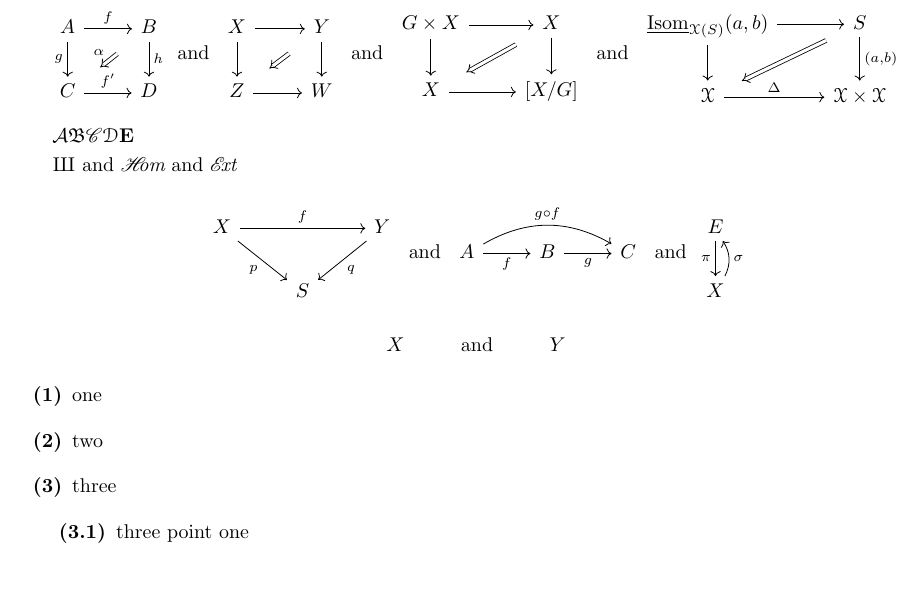
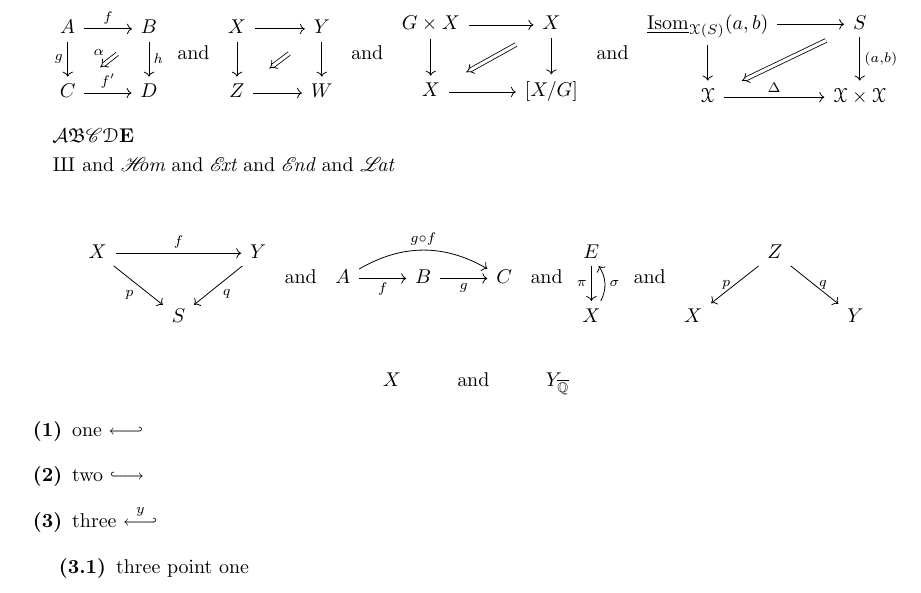
Before and after one commit to NivenT/latex_header, a LaTeX document (main.tex, which reads header.tex): part of the page, cut so that both start at the same text. Compiled offline with pdfLaTeX.

Commit message:
something

```diff
--- a/header.tex
+++ b/header.tex
@@ -1,5 +1,5 @@
 \usepackage[onehalfspacing]{setspace}
-\usepackage[margin=1.1in]{geometry} % margin used to be 0.6in
+\usepackage[margin=0.6in]{geometry}
 \usepackage{amsfonts}
 \usepackage{amsmath}
 \usepackage{graphicx}
@@ -103,7 +103,7 @@
 
 %% Abstract Algebra
 \newcommand{\gen}[1]{\left\langle #1 \right\rangle}
-\newcommand{\pres}[2]{\left\langle #1\mid #2 \right\rangle}
+\newcommand{\pres}[2]{\left\langle #1\left| #2 \right.\right\rangle}
 \newcommand{\op}[0]{^\text{op}}
 \newcommand{\freemod}[0]{R^{\oplus S}}
 \newcommand{\units}[1]{#1^{\times}}
@@ -153,6 +153,7 @@
 \DeclareMathOperator{\Out}{Out}
 \DeclareMathOperator{\sHom}{\mathscr{H\mkern-7mu}\textit{om}}
 \DeclareMathOperator{\sExt}{\mathscr{E\mkern-4mu}\textit{xt}}
+\DeclareMathOperator{\sEnd}{\mathscr{E\mkern-3mu}\textit{nd}}
 \DeclareMathOperator{\End}{End}
 \DeclareMathOperator{\Tor}{Tor}
 \DeclareMathOperator{\dertimes}{\overset L\otimes}
@@ -241,7 +242,7 @@
 \DeclareMathOperator{\vol}{vol}
 \DeclareMathOperator{\covol}{covol}
 \renewcommand{\split}{\textrm{split}}
-\DeclareMathOperator{\Qbar}{\overline\Q}
+\newcommand{\Qbar}{{\overline\Q}}
 \DeclareMathOperator{\lcm}{lcm}
 \DeclareMathOperator{\Sel}{Sel}
 \DeclareMathOperator{\Ell}{Ell}
@@ -253,6 +254,7 @@
 % End Sha stuff
 \DeclareMathOperator{\Art}{Art}
 \DeclareMathOperator{\Spl}{Spl}
+\DeclareMathOperator{\sLat}{\mathscr{L\mkern-4mu}\textit{at}} % script L Lat
 
 %% Modular Forms/Curves
 \newcommand{\sump}{\sideset{}'\sum} % sum prime
@@ -329,6 +331,7 @@
 \newcommand{\dx}[0]{\d x}
 \newcommand{\dbx}[0]{\d\bar x}
 \newcommand{\dy}[0]{\d y}
+\newcommand{\dby}[0]{\d\bar y}
 \newcommand{\dz}[0]{\d z}
 \newcommand{\dbz}[0]{\d\bar z}
 \newcommand{\df}[0]{\d f}
@@ -346,7 +349,8 @@
 
 %% Algebraic Topology
 \newcommand{\rel}[1]{\sqbracks{#1}_{\mrm{rel}}} % Relative fundamental class
-\newcommand{\KSp}{\mrm{Ksp}}
+\newcommand{\KSp}{\mrm{KSp}}
+\newcommand{\KH}{\mrm{KH}}
 \DeclareMathOperator{\mog}{mog}
 \DeclareMathOperator{\Sq}{Sq}
 \DeclareMathOperator{\Th}{Th}
@@ -473,6 +477,7 @@
 
 % Complex Analysis
 \DeclareMathOperator\Arg{Arg}
+\DeclareMathOperator\cotan{cotan}
 
 %% Quantum Mechanics/Computing
 \newcommand{\ket}[1]{\left|#1\right>}
@@ -571,6 +576,12 @@
     \begin{tikzcd}[ampersand replacement=\&]
         {#1}\ar[d, "{#2}" left]\\
         {#3}\ar[u, bend right, "{#4}" right]
+    \end{tikzcd}
+}
+\newcommand{\correspondence}[5]{ % maybe I should have called this \zigzag`
+    \begin{tikzcd}[ampersand replacement=\&]
+        \&{#1}\ar[dl, "{#2}" left]\ar[dr, "{#3}" right]\\
+        {#4}\&\&{#5}
     \end{tikzcd}
 }
 
@@ -724,6 +735,7 @@
 \newcommand{\xlongleftarrow}[1]{\overset{#1}{\longleftarrow}}
 \newcommand{\xlongrightarrow}[1]{\overset{#1}{\longrightarrow}}
 \newcommand{\from}{\leftarrow}
+\newcommand{\fromm}{\longleftarrow}
 \newcommand{\xto}{\xrightarrow}
 \newcommand{\xfrom}{\xleftarrow}
 \newcommand{\too}{\longrightarrow}
@@ -731,14 +743,24 @@
 \newcommand{\iso}{\xto\sim}
 \newcommand{\isoo}{\xtoo\sim}
 \newcommand{\xiso}[1]{\overset{#1}\iso}
+\newcommand{\fiso}{\xfrom\sim}
+\newcommand{\xfiso}[1]{\overset{#1}\fiso}
 \newcommand{\into}{\hookrightarrow}
 \newcommand{\xinto}[1]{\overset{#1}\into}
 \newcommand{\finto}{\hookleftarrow}
 \newcommand{\xfinto}[1]{\overset{#1}\finto}
+\newcommand{\intoo}{\longhookrightarrow}
+\newcommand{\xintoo}[1]{\overset{#1}\intoo}
+\newcommand{\fintoo}{\longhookleftarrow}
+\newcommand{\xfintoo}[1]{\overset{#1}\fintoo}
 \newcommand{\onto}{\twoheadrightarrow}
 \newcommand{\xonto}[1]{\overset{#1}\onto}
 \newcommand{\fonto}{\twoheadleftarrow}
 \newcommand{\xfonto}[1]{\overset{#1}\fonto}
+%\newcommand{\ontoo}{\longtwoheadrightarrow}
+%\newcommand{\xontoo}[1]{\overset{#1}\ontoo}
+%\newcommand{\fontoo}{\longtwoheadleftarrow}
+%\newcommand{\xfontoo}[1]{\overset{#1}\fontoo}
 \newcommand{\bij}{\leftrightarrow}
 \newcommand{\biij}{\longleftrightarrow}
 \newcommand{\longbij}{\biij}
--- a/main.tex
+++ b/main.tex
@@ -22,16 +22,16 @@ $$\twocommsquare AfBghC{f'}D\alpha\tand\baretwocommsquare XYZW\tand\baretwocomms
 
 $\mcA\mf B\msC\meD\mbf E$
 
-$\Sha$ and $\sHom$ and $\sExt$
+$\Sha$ and $\sHom$ and $\sExt$ and $\sEnd$ and $\sLat$
 
-$$\mapover XfYpqS\tand\compdiag AfBgC{g\circ f}\tand\mapwithsect E\pi X\sigma$$
+$$\mapover XfYpqS\tand\compdiag AfBgC{g\circ f}\tand\mapwithsect E\pi X\sigma\tand\correspondence ZpqXY$$
 
-$$X\Text{and}\sspacing Y$$
+$$X\Text{and}\sspacing Y_\Qbar$$
 
 \begin{enumerate}
-    \item one
-    \item two
-    \item three
+    \item one $\fintoo$
+    \item two $\intoo$
+    \item three $\xfintoo{y}$
     \begin{enumerate}
         \item three point one
         \begin{enumerate}
```
